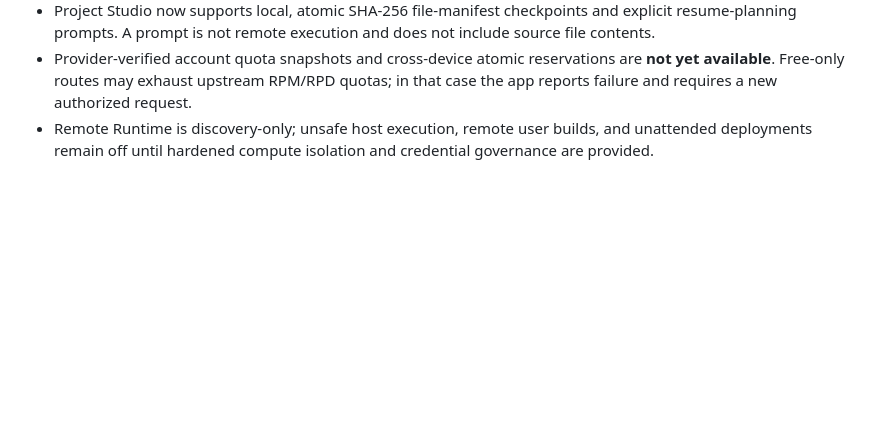
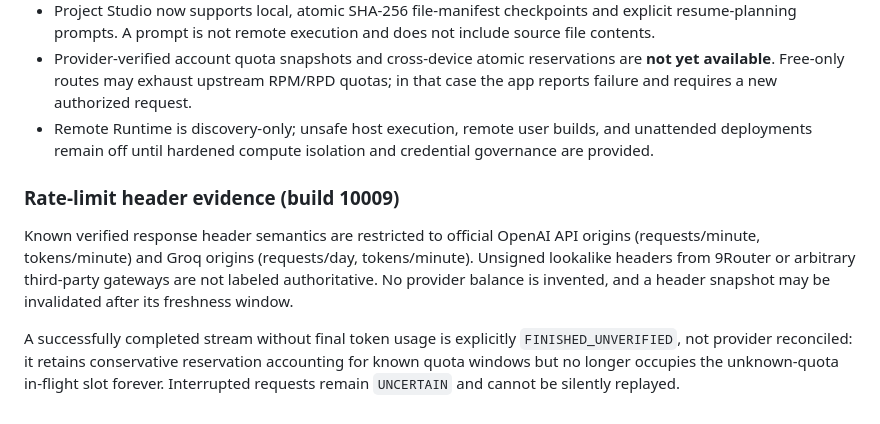
Before and after one commit to drfxai/Maximus-Matrix-OS, a Markdown page: docs/smart-combo-core-architecture.md, the part around the change. GitHub-like rendering; blank space fills up the shorter version.

Commit message:
Document truthful provider rate telemetry and unmetered-stream semantics for V1.0.0

```diff
--- a/docs/smart-combo-core-architecture.md
+++ b/docs/smart-combo-core-architecture.md
@@ -224,3 +224,10 @@ secret configuration.
 - Project Studio now supports local, atomic SHA-256 file-manifest checkpoints and explicit resume-planning prompts. A prompt is not remote execution and does not include source file contents.
 - Provider-verified account quota snapshots and cross-device atomic reservations are **not yet available**. Free-only routes may exhaust upstream RPM/RPD quotas; in that case the app reports failure and requires a new authorized request.
 - Remote Runtime is discovery-only; unsafe host execution, remote user builds, and unattended deployments remain off until hardened compute isolation and credential governance are provided.
+
+
+### Rate-limit header evidence (build 10009)
+
+Known verified response header semantics are restricted to official OpenAI API origins (requests/minute, tokens/minute) and Groq origins (requests/day, tokens/minute). Unsigned lookalike headers from 9Router or arbitrary third-party gateways are not labeled authoritative. No provider balance is invented, and a header snapshot may be invalidated after its freshness window.
+
+A successfully completed stream without final token usage is explicitly `FINISHED_UNVERIFIED`, not provider reconciled: it retains conservative reservation accounting for known quota windows but no longer occupies the unknown-quota in-flight slot forever. Interrupted requests remain `UNCERTAIN` and cannot be silently replayed.
```
